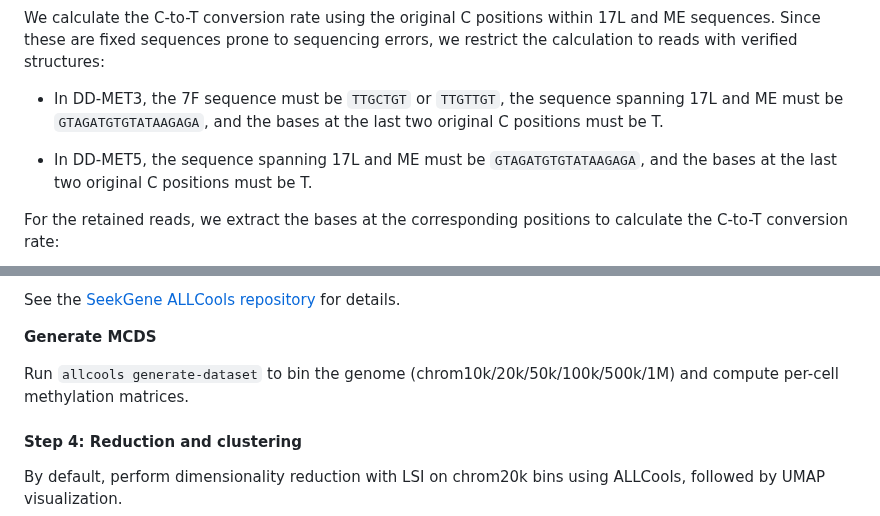
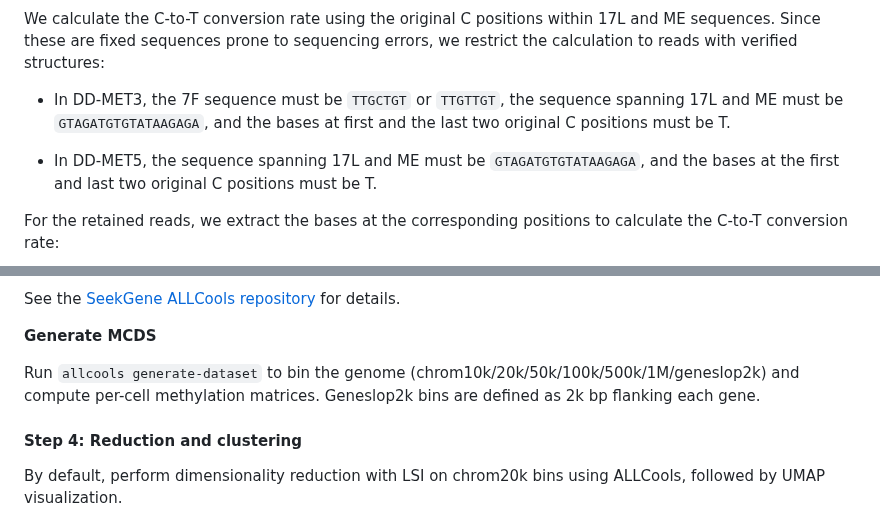
Before and after one commit to seekgene/SeekSoulMethyl, a Markdown page: README.md, 2 parts joined by grey strips. Drawn GitHub-style.

```diff
--- a/README.md
+++ b/README.md
@@ -221,9 +221,9 @@ The "forward" or "reverse" determination is annotated in the read name.
 
 We calculate the C-to-T conversion rate using the original C positions within 17L and ME sequences. Since these are fixed sequences prone to sequencing errors, we restrict the calculation to reads with verified structures:
 
- - In DD-MET3, the 7F sequence must be `TTGCTGT` or `TTGTTGT`, the sequence spanning 17L and ME must be `GTAGATGTGTATAAGAGA`, and the bases at the last two original C positions must be T.
+ - In DD-MET3, the 7F sequence must be `TTGCTGT` or `TTGTTGT`, the sequence spanning 17L and ME must be `GTAGATGTGTATAAGAGA`, and the bases at first and the last two original C positions must be T.
 
- - In DD-MET5, the sequence spanning 17L and ME must be `GTAGATGTGTATAAGAGA`, and the bases at the last two original C positions must be T.
+ - In DD-MET5, the sequence spanning 17L and ME must be `GTAGATGTGTATAAGAGA`, and the bases at the first and last two original C positions must be T.
 
 For the retained reads, we extract the bases at the corresponding positions to calculate the C-to-T conversion rate:
 
@@ -278,7 +278,7 @@ See the [SeekGene ALLCools repository](https://github.com/seekgene/ALLCools) for
 
 **Generate MCDS**
 
-Run `allcools generate-dataset` to bin the genome (chrom10k/20k/50k/100k/500k/1M) and compute per-cell methylation matrices.
+Run `allcools generate-dataset` to bin the genome (chrom10k/20k/50k/100k/500k/1M/geneslop2k) and compute per-cell methylation matrices. Geneslop2k bins are defined as 2k bp flanking each gene.
 
 #### Step 4: Reduction and clustering
 By default, perform dimensionality reduction with LSI on chrom20k bins using ALLCools, followed by UMAP visualization.
```
